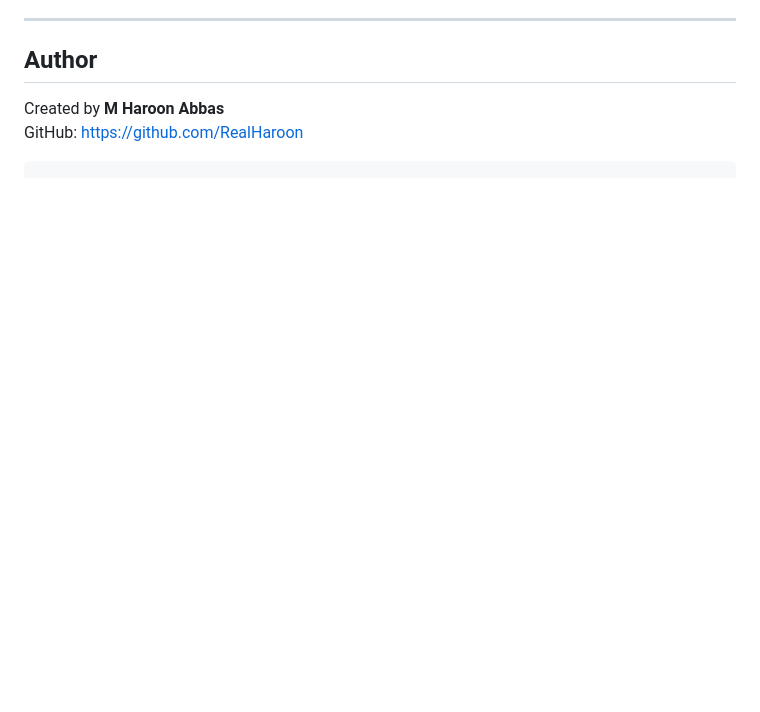
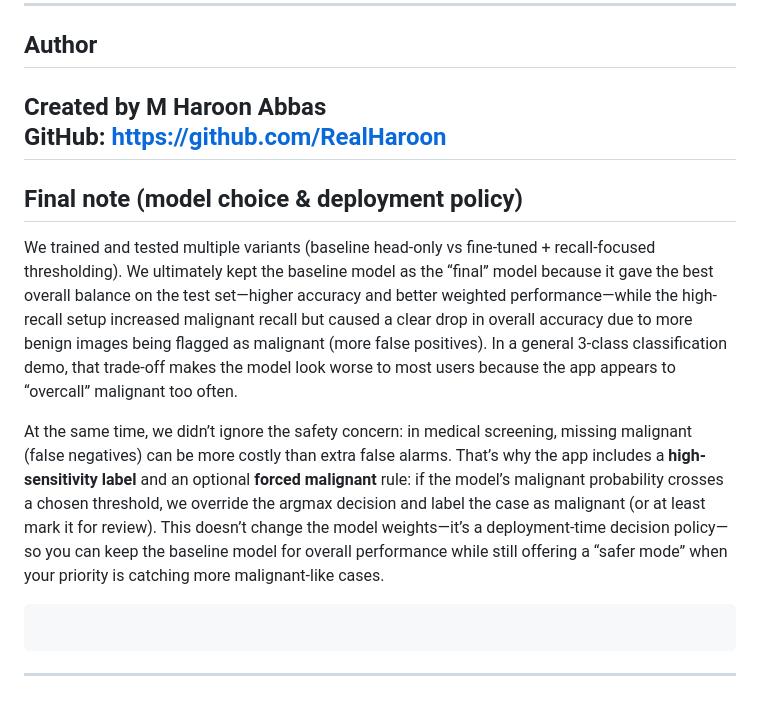
Before and after one commit to RealHaroon/Breast-Cancer-Classification-System, a Markdown page: readme.md, the part around the change. GitHub-like rendering; blank space fills up the shorter version.

Commit message:
added Final Note

````diff
--- a/readme.md
+++ b/readme.md
@@ -177,4 +177,13 @@ curl -X POST "http://127.0.0.1:8000/predict" -F "file=@sample.png"
 ## Author
 Created by **M Haroon Abbas**
 GitHub: https://github.com/RealHaroon
+---
+
+## **Final note (model choice & deployment policy)**
+
+We trained and tested multiple variants (baseline head-only vs fine-tuned + recall-focused thresholding). We ultimately kept the baseline model as the “final” model because it gave the best overall balance on the test set—higher accuracy and better weighted performance—while the high-recall setup increased malignant recall but caused a clear drop in overall accuracy due to more benign images being flagged as malignant (more false positives). In a general 3-class classification demo, that trade-off makes the model look worse to most users because the app appears to “overcall” malignant too often.
+
+At the same time, we didn’t ignore the safety concern: in medical screening, missing malignant (false negatives) can be more costly than extra false alarms. That’s why the app includes a **high-sensitivity label** and an optional **forced malignant** rule: if the model’s malignant probability crosses a chosen threshold, we override the argmax decision and label the case as malignant (or at least mark it for review). This doesn’t change the model weights—it’s a deployment-time decision policy—so you can keep the baseline model for overall performance while still offering a “safer mode” when your priority is catching more malignant-like cases.
 ```
+```
+---
````
